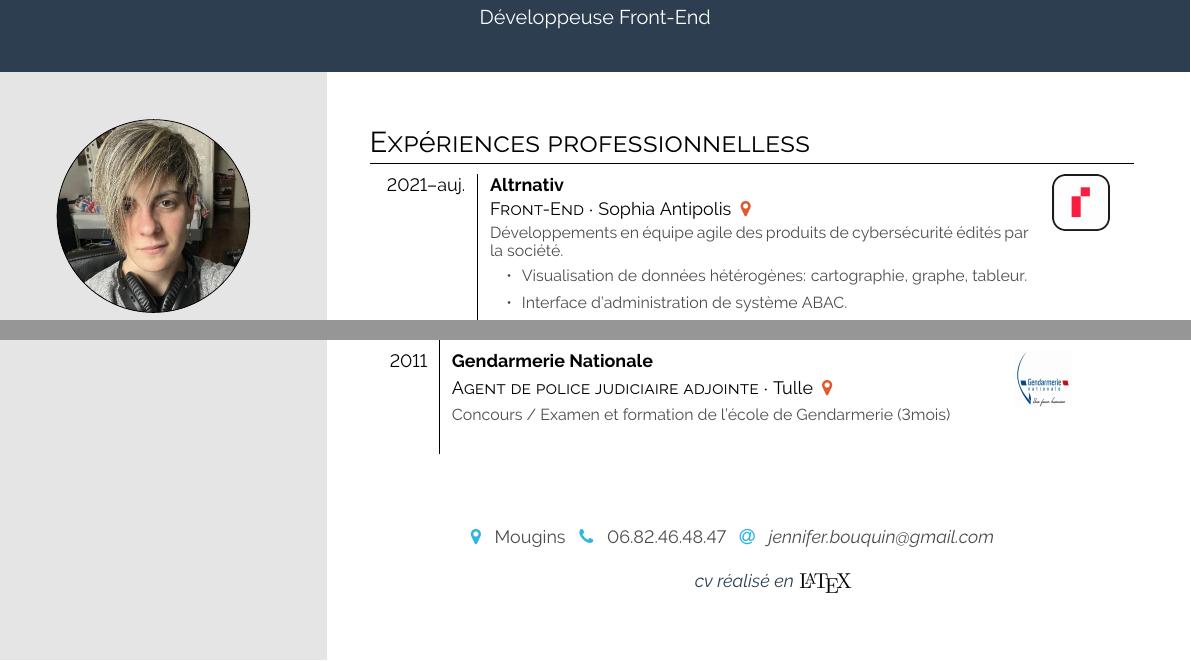
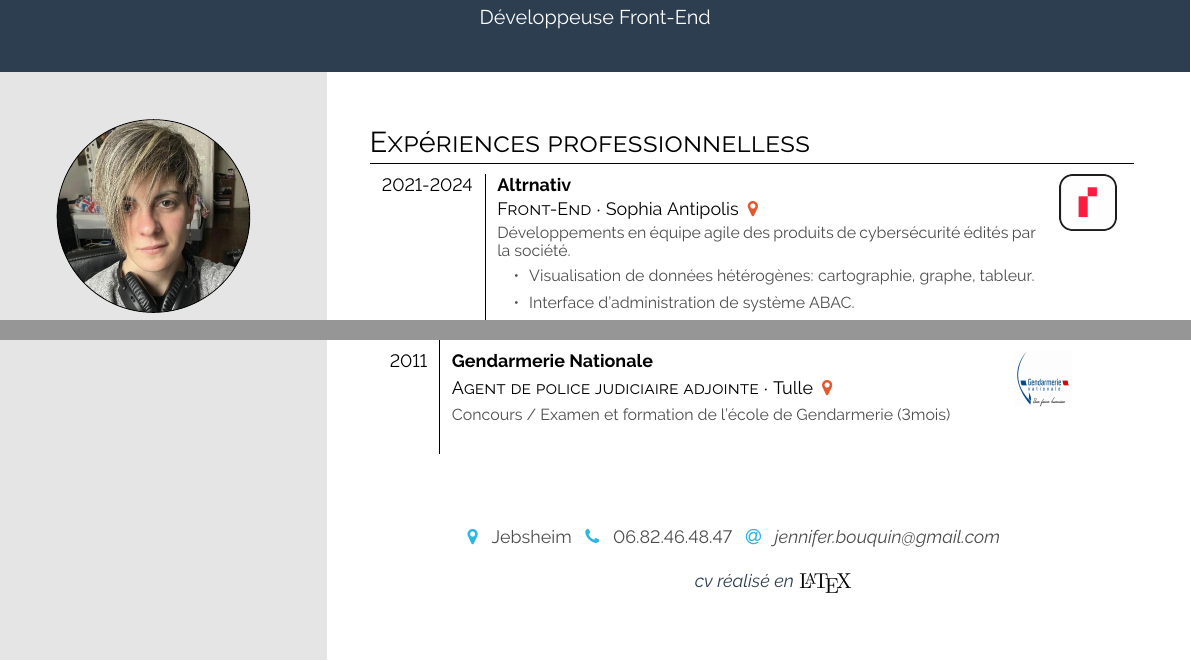
Before and after one commit to Kinbou/latexCV, a LaTeX document (main.tex): two parts of the page, joined at a grey line, cut so that both start at the same text. Compiled offline with pdfLaTeX.

Commit message:
feat: :triangular_flag_on_post: Update Altrnativ company date & location

```diff
--- a/main.tex
+++ b/main.tex
@@ -94,7 +94,7 @@
     \section*{Expériences professionnelless}
 
     \begin{tabular}{r| p{0.5\textwidth} c}
-        \cvevent{2021--auj.}{Altrnativ}{Front-End}{Sophia Antipolis \color{cvred}}{Développements en équipe agile des produits de cybersécurité édités par la société.
+        \cvevent{2021-2024}{Altrnativ}{Front-End}{Sophia Antipolis \color{cvred}}{Développements en équipe agile des produits de cybersécurité édités par la société.
         \begin{itemize}[leftmargin=2em]
             \item Visualisation de données hétérogènes: cartographie, graphe, tableur.
             \item Interface d'administration de système ABAC.
@@ -134,7 +134,7 @@
     \setlength{\parindent}{0pt}
     \begin{minipage}[t]{\rightcolwidth}
         \begin{center}\fontfamily{\sfdefault}\selectfont \color{black!70}
-            {\small \icon{\faMapMarker}{cvgreen}{} Mougins \icon{\faPhone}{cvgreen}{} 06.82.46.48.47 \icon{\faAt}{cvgreen}{} \textit{jennifer.bouquin@gmail.com} \newline \newline  \href{https://github.com/Kinbou/latexCV}{\textit{cv réalisé en} \raisebox{-.3\height}{\includegraphics[height=0.4cm]{images/latex.png}}}
+            {\small \icon{\faMapMarker}{cvgreen}{} Jebsheim \icon{\faPhone}{cvgreen}{} 06.82.46.48.47 \icon{\faAt}{cvgreen}{} \textit{jennifer.bouquin@gmail.com} \newline \newline  \href{https://github.com/Kinbou/latexCV}{\textit{cv réalisé en} \raisebox{-.3\height}{\includegraphics[height=0.4cm]{images/latex.png}}}
             }
         \end{center}
     \end{minipage}
```
Also changed, not shown: main.pdf, 4 other files.
